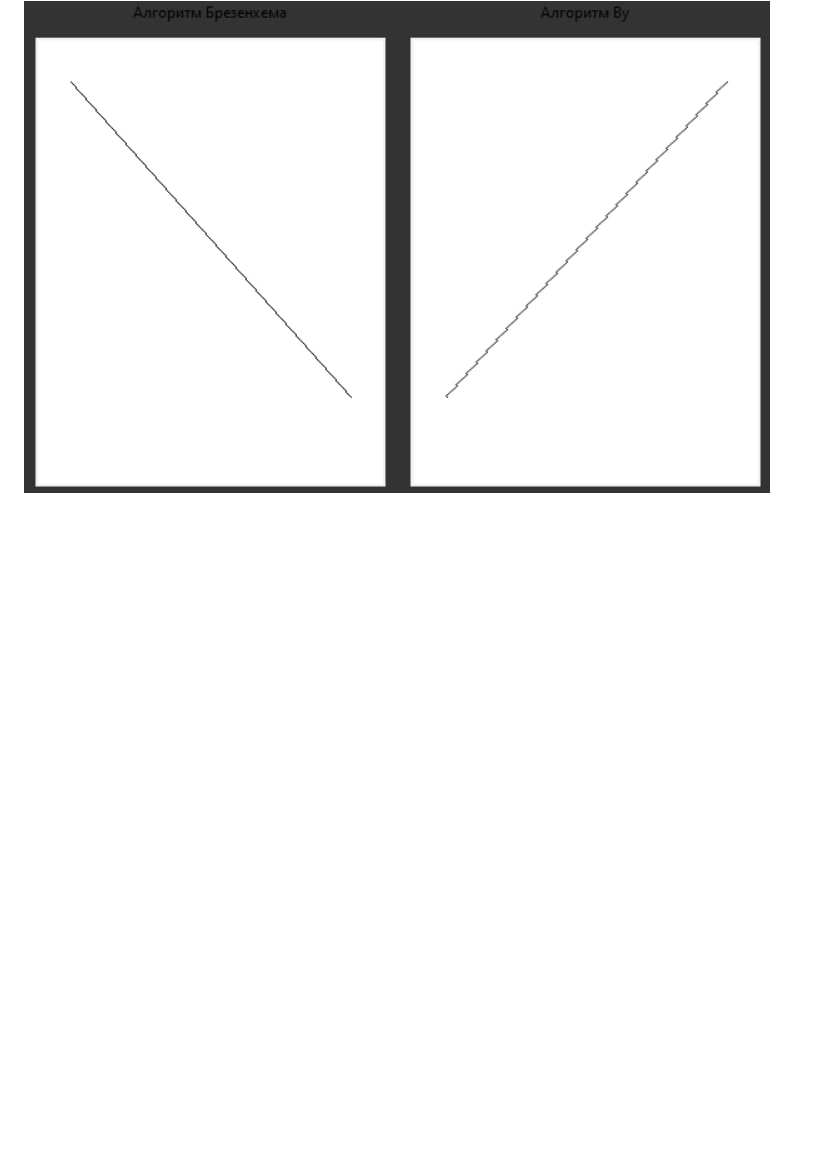
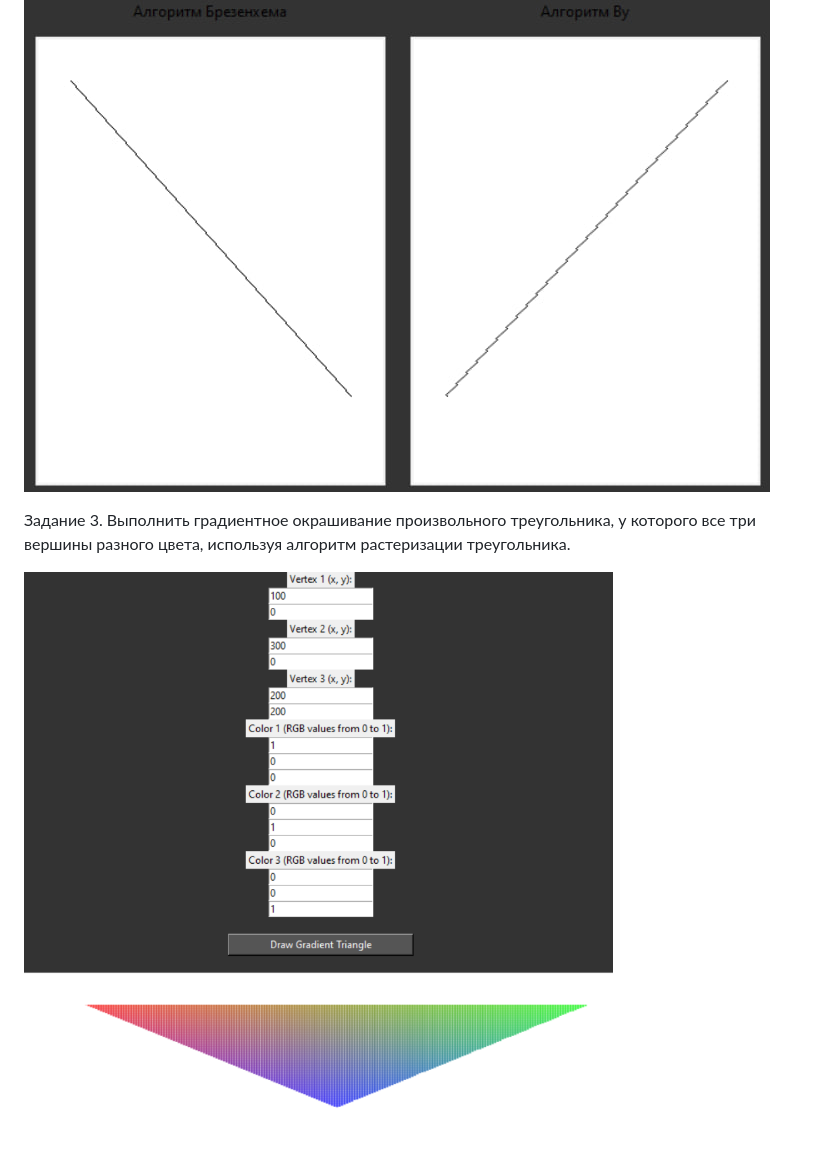
Before and after one commit to AndrewKorzh/Computer-Graphics-Labs, a Markdown page: README.md, the part around the change. Rendered like a GitHub page; pictures changed too: docs/img/lab3_task3.jpg (added); blank space fills up the shorter version.

Commit message:
RM update

```diff
--- a/README.md
+++ b/README.md
@@ -61,3 +61,7 @@
 Задание 2. Реализовать рисование отрезка: целочисленным алгоритмом Брезенхема  и алгоритмом ВУ
 
 ![Лабораторная 3 - задание 2]( docs/img/lab3_task2.jpg)
+
+Задание 3. Выполнить градиентное окрашивание произвольного треугольника, у которого все три вершины разного цвета, используя алгоритм растеризации треугольника.
+
+![Лабораторная 3 - задание 3]( docs/img/lab3_task3.jpg)
```
